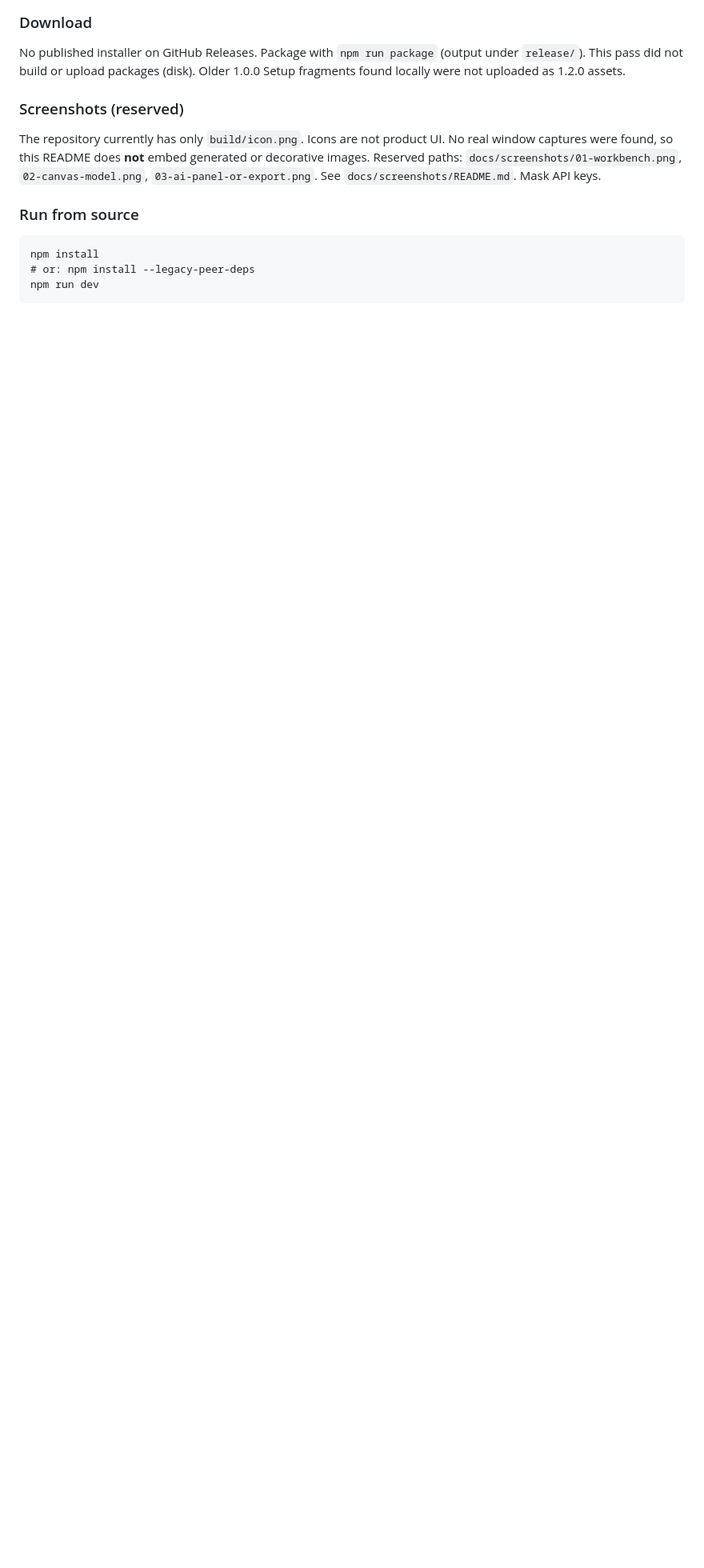
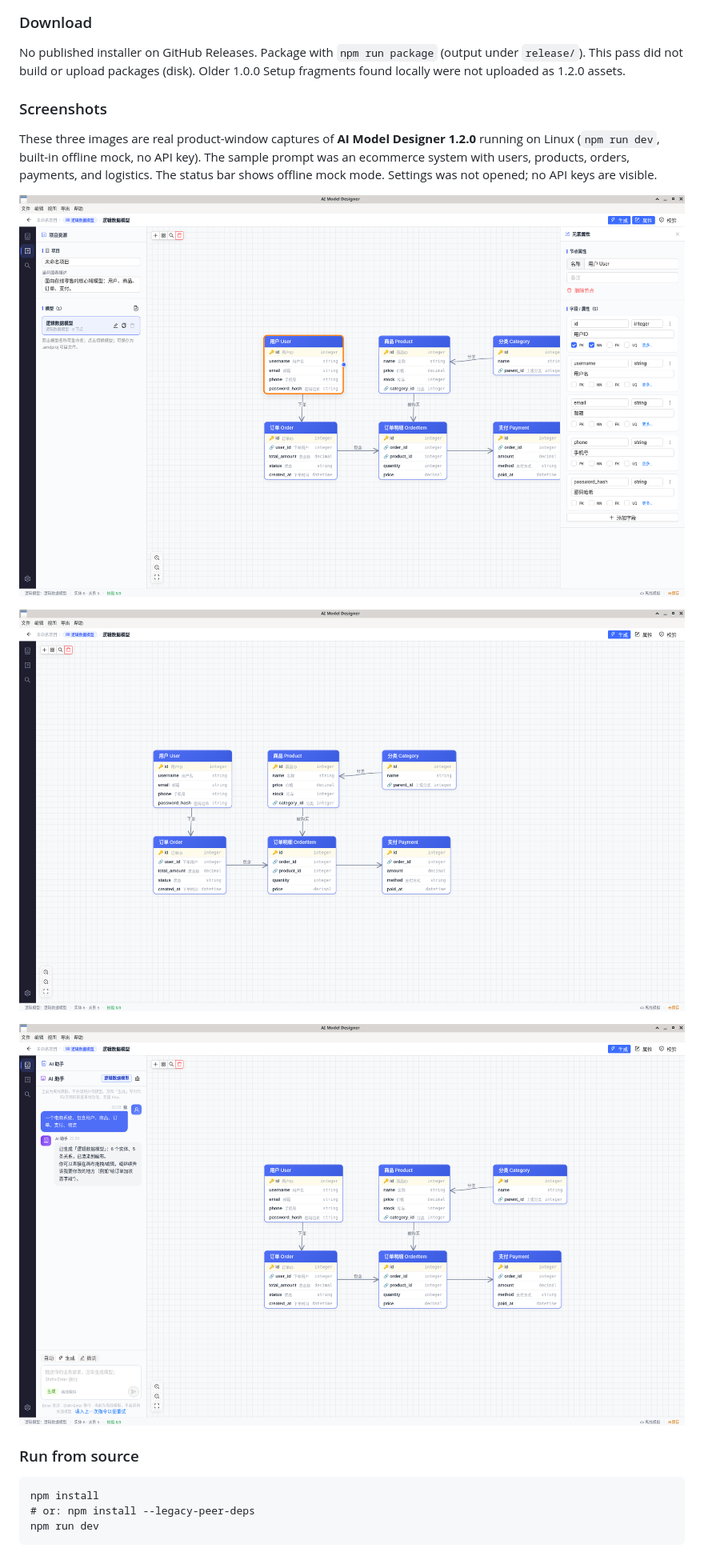
Before and after one commit to gatesenman/ai-model-designer, a Markdown page: README.md, the part around one of its changes. Shown at 80% size. GitHub-like rendering; pictures changed too: docs/screenshots/01-workbench.png (added), docs/screenshots/02-canvas-model.png (added), docs/screenshots/03-ai-panel-or-export.png (added); blank space fills up the shorter version.

```diff
--- a/README.md
+++ b/README.md
@@ -208,9 +206,15 @@ MIT
 
 No published installer on GitHub Releases. Package with `npm run package` (output under `release/`). This pass did not build or upload packages (disk). Older 1.0.0 Setup fragments found locally were not uploaded as 1.2.0 assets.
 
-### Screenshots (reserved)
+### Screenshots
 
-The repository currently has only `build/icon.png`. Icons are not product UI. No real window captures were found, so this README does **not** embed generated or decorative images. Reserved paths: `docs/screenshots/01-workbench.png`, `02-canvas-model.png`, `03-ai-panel-or-export.png`. See `docs/screenshots/README.md`. Mask API keys.
+These three images are real product-window captures of **AI Model Designer 1.2.0** running on Linux (`npm run dev`, built-in offline mock, no API key). The sample prompt was an ecommerce system with users, products, orders, payments, and logistics. The status bar shows offline mock mode. Settings was not opened; no API keys are visible.
+
+![Main workbench](docs/screenshots/01-workbench.png)
+
+![Logical model canvas](docs/screenshots/02-canvas-model.png)
+
+![AI assistant panel](docs/screenshots/03-ai-panel-or-export.png)
 
 ### Run from source
 
```
Also changed, not shown: other parts of README.md (+5 -7 lines), docs/screenshots/README.md (+9 -21 lines).
